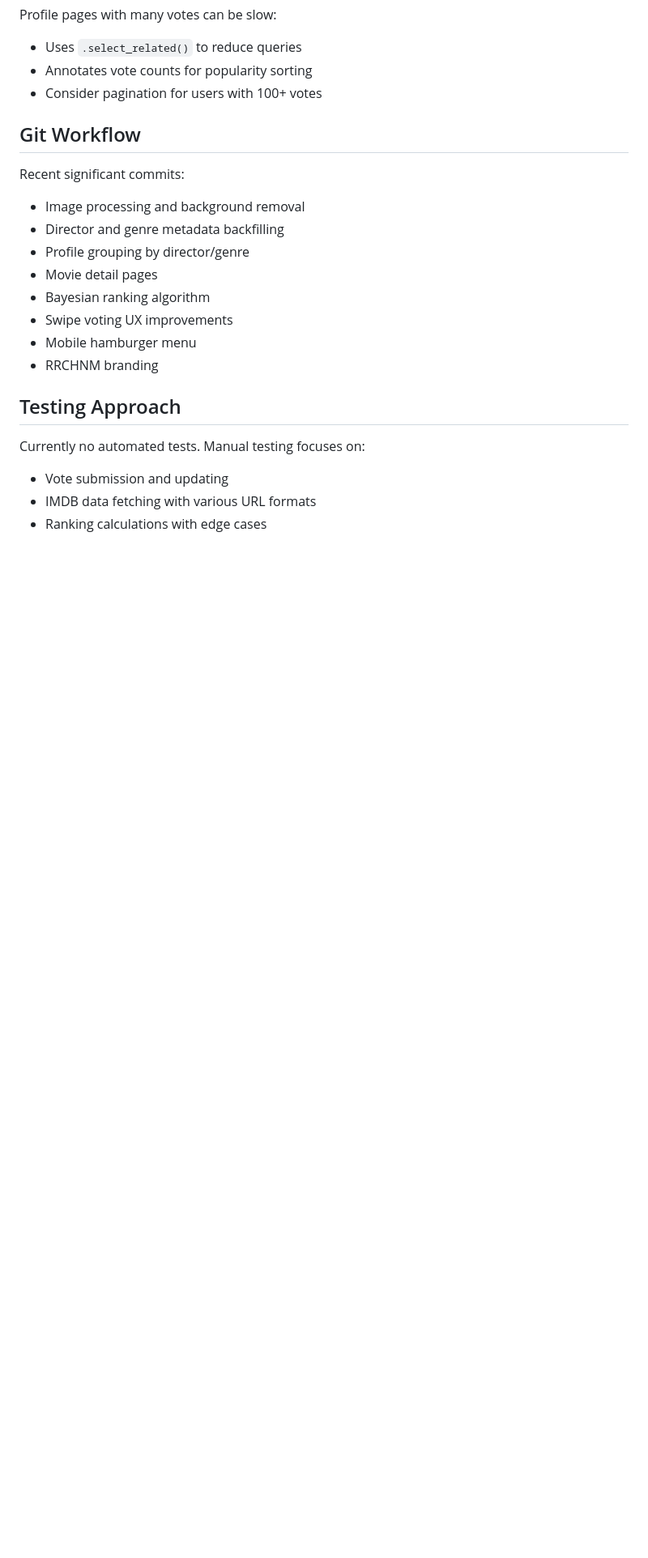
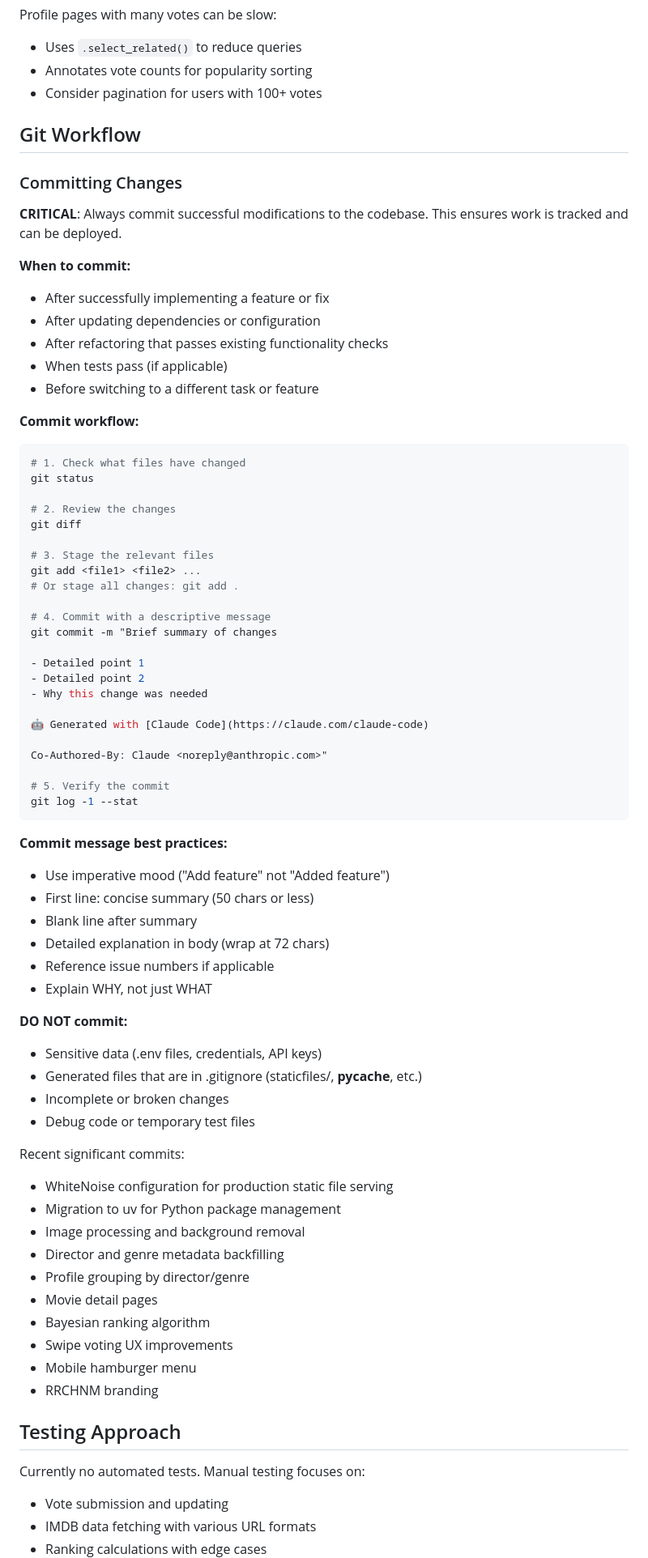
Before and after one commit to chnm/popquiz, a Markdown page: AGENTS.md, the part around one of its changes. Shown at 81% size. Rendered like a GitHub page; blank space fills up the shorter version.

Commit message:
Add AI agent workflow and git commit guidelines
- Add "AI Agent Guidelines" section at the top of document
- Emphasize 4-step workflow: Understand, Implement, Test, Commit
- Add comprehensive "Committing Changes" section under Git Workflow
- Include detailed commit workflow with example commands
- Document commit message best practices
- List what should and should not be committed
- Add recent commits to the history

This ensures AI agents always commit successful modifications,
improving version control hygiene and deployment workflows.

🤖 Generated with [Claude Code](https://claude.com/claude-code)

Co-Authored-By: Claude <noreply@anthropic.com>

````diff
--- a/AGENTS.md
+++ b/AGENTS.md
@@ -341,7 +359,61 @@ Profile pages with many votes can be slow:
 
 ## Git Workflow
 
+### Committing Changes
+
+**CRITICAL**: Always commit successful modifications to the codebase. This ensures work is tracked and can be deployed.
+
+**When to commit:**
+- After successfully implementing a feature or fix
+- After updating dependencies or configuration
+- After refactoring that passes existing functionality checks
+- When tests pass (if applicable)
+- Before switching to a different task or feature
+
+**Commit workflow:**
+```bash
+# 1. Check what files have changed
+git status
+
+# 2. Review the changes
+git diff
+
+# 3. Stage the relevant files
+git add <file1> <file2> ...
+# Or stage all changes: git add .
+
+# 4. Commit with a descriptive message
+git commit -m "Brief summary of changes
+
+- Detailed point 1
+- Detailed point 2
+- Why this change was needed
+
+🤖 Generated with [Claude Code](https://claude.com/claude-code)
+
+Co-Authored-By: Claude <noreply@anthropic.com>"
+
+# 5. Verify the commit
+git log -1 --stat
+```
+
+**Commit message best practices:**
+- Use imperative mood ("Add feature" not "Added feature")
+- First line: concise summary (50 chars or less)
+- Blank line after summary
+- Detailed explanation in body (wrap at 72 chars)
+- Reference issue numbers if applicable
+- Explain WHY, not just WHAT
+
+**DO NOT commit:**
+- Sensitive data (.env files, credentials, API keys)
+- Generated files that are in .gitignore (staticfiles/, __pycache__, etc.)
+- Incomplete or broken changes
+- Debug code or temporary test files
+
 Recent significant commits:
+- WhiteNoise configuration for production static file serving
+- Migration to uv for Python package management
 - Image processing and background removal
 - Director and genre metadata backfilling
 - Profile grouping by director/genre
````
Also changed, not shown: other parts of AGENTS.md (+18 -0 lines).
